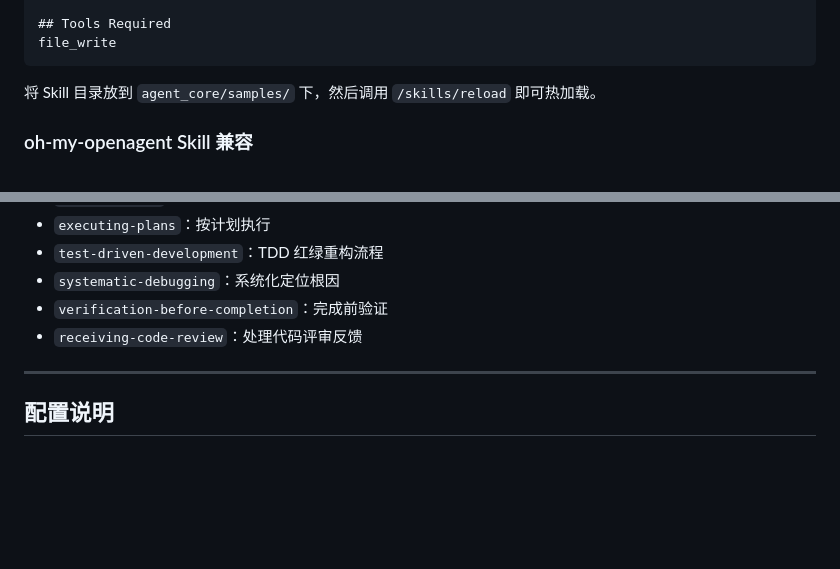
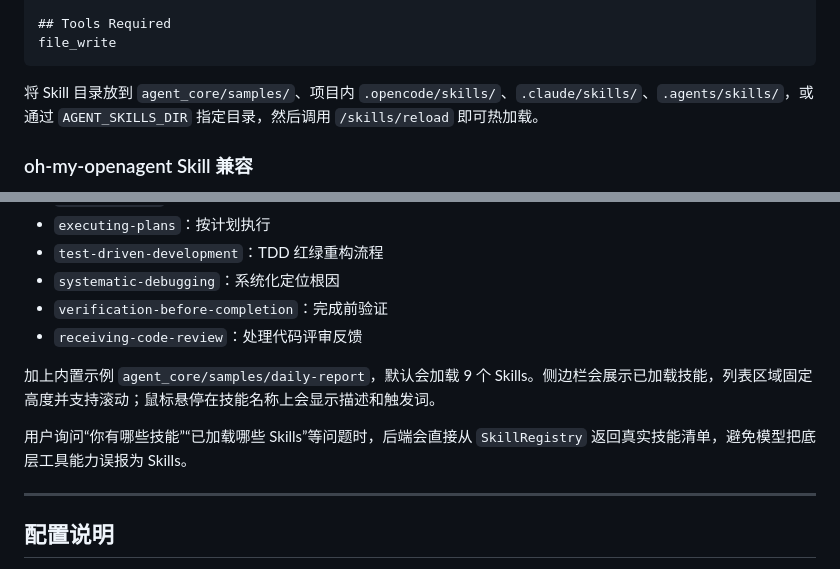
Before and after one commit to mingwuda/agent-smith, a Markdown page: README.md, 2 parts joined by grey strips. GitHub-like rendering; blank space fills up the shorter version.

````diff
--- a/README.md
+++ b/README.md
@@ -334,7 +343,7 @@ my-skill/
 file_write
 ```
 
-将 Skill 目录放到 `agent_core/samples/` 下，然后调用 `/skills/reload` 即可热加载。
+将 Skill 目录放到 `agent_core/samples/`、项目内 `.opencode/skills/`、`.claude/skills/`、`.agents/skills/`，或通过 `AGENT_SKILLS_DIR` 指定目录，然后调用 `/skills/reload` 即可热加载。
 
 ### oh-my-openagent Skill 兼容
 
@@ -381,6 +390,10 @@ mcp:
 - `systematic-debugging`：系统化定位根因
 - `verification-before-completion`：完成前验证
 - `receiving-code-review`：处理代码评审反馈
+
+加上内置示例 `agent_core/samples/daily-report`，默认会加载 9 个 Skills。侧边栏会展示已加载技能，列表区域固定高度并支持滚动；鼠标悬停在技能名称上会显示描述和触发词。
+
+用户询问“你有哪些技能”“已加载哪些 Skills”等问题时，后端会直接从 `SkillRegistry` 返回真实技能清单，避免模型把底层工具能力误报为 Skills。
 
 ---
 
````
Also changed, not shown: other parts of README.md (+12 -3 lines).
